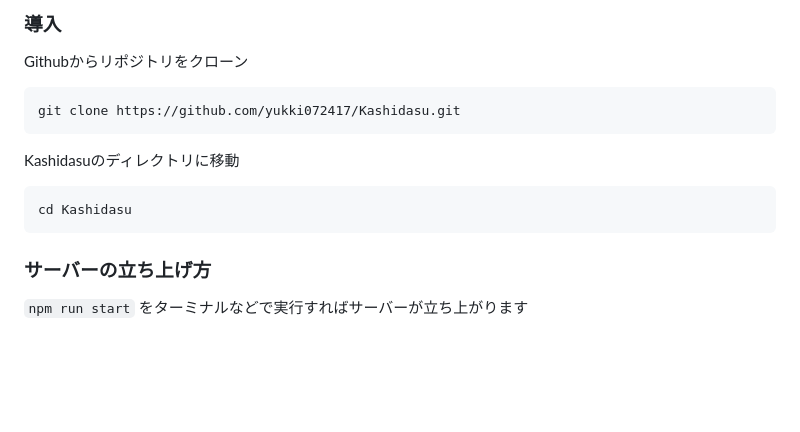
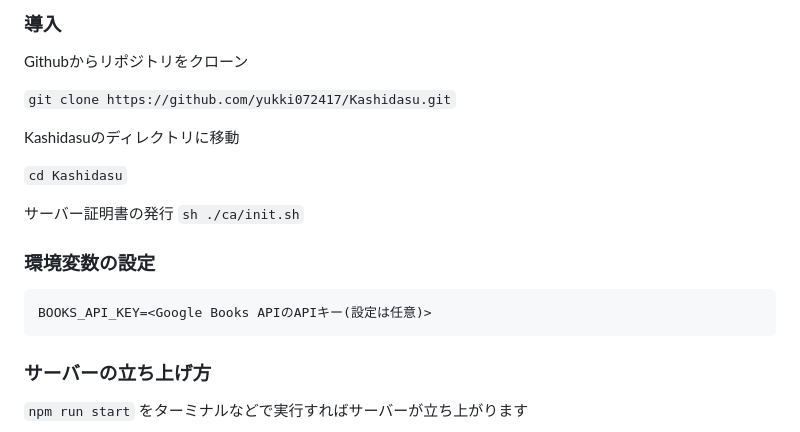
Before and after one commit to yukki072417/Kashidasu, a Markdown page: docs/README.md, the part around the change. Drawn GitHub-style; blank space fills up the shorter version.

Commit message:
ドキュメントに環境変数に関することを追加

````diff
--- a/docs/README.md
+++ b/docs/README.md
@@ -10,11 +10,20 @@
 
 Githubからリポジトリをクローン
 
-    git clone https://github.com/yukki072417/Kashidasu.git
+`git clone https://github.com/yukki072417/Kashidasu.git`
 
 Kashidasuのディレクトリに移動
 
-    cd Kashidasu
+`cd Kashidasu`
+
+サーバー証明書の発行
+`sh ./ca/init.sh`
+
+### 環境変数の設定
+
+```.env
+BOOKS_API_KEY=<Google Books APIのAPIキー(設定は任意)>
+```
 
 ### サーバーの立ち上げ方
 
````
